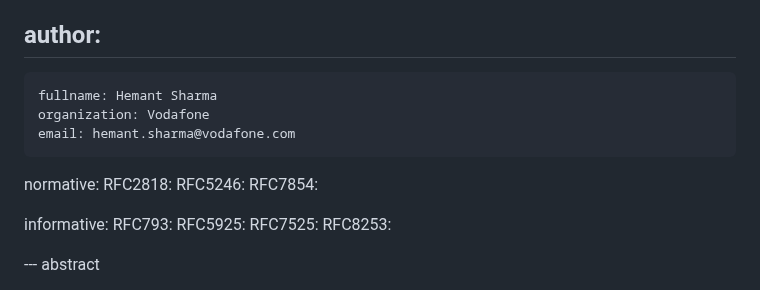
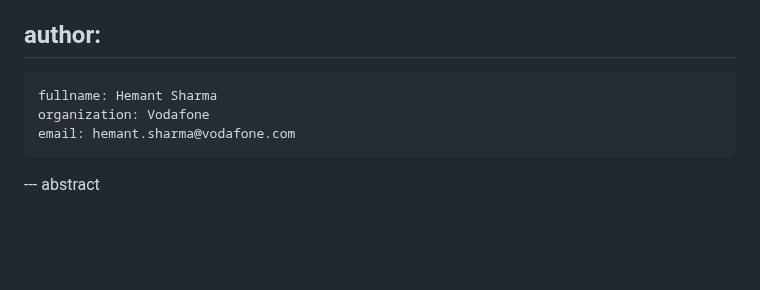
Before and after one commit to steve7171/draft-hmntsharma-bmp-over-tls, a Markdown page: draft-hmntsharma-bmp-over-tls.md, the part around the change. Drawn GitHub-style; blank space fills up the shorter version.

```diff
--- a/draft-hmntsharma-bmp-over-tls.md
+++ b/draft-hmntsharma-bmp-over-tls.md
@@ -30,17 +30,6 @@ author:
     fullname: Hemant Sharma
     organization: Vodafone
     email: hemant.sharma@vodafone.com
-
-normative:
- RFC2818:
- RFC5246:
- RFC7854:
-
-informative:
- RFC793:
- RFC5925:
- RFC7525:
- RFC8253:
 
 
 --- abstract
```
